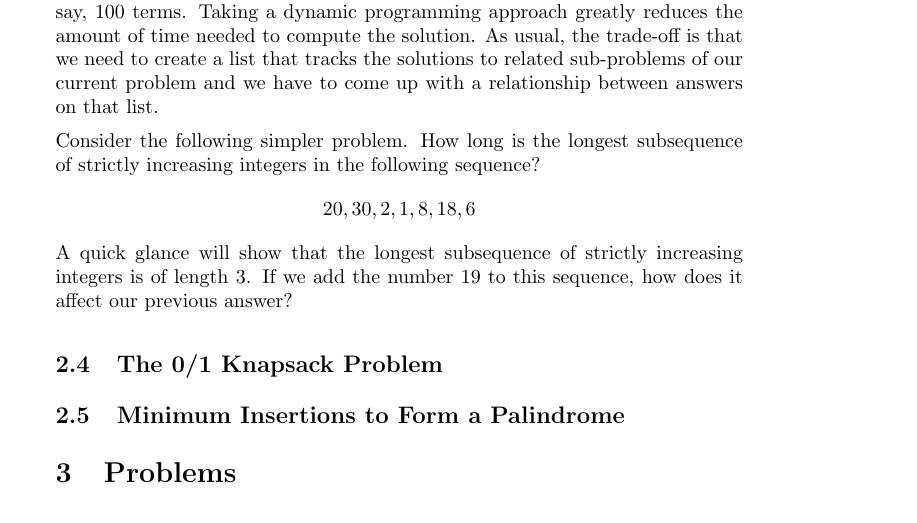
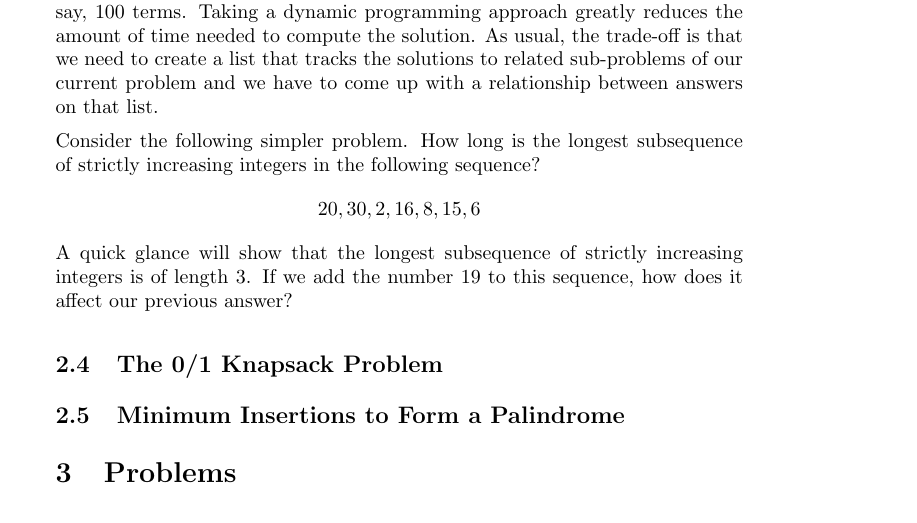
Before and after one commit to jathiel/Ximera-Xourses-NYCCT, a LaTeX document (MAT1630/Dynamic/Dynamic.tex): part of page 7 of 7, cut so that both start at the same text. Compiled offline with pdfLaTeX.

Commit message:
longest subsequence example change

```diff
--- a/MAT1630/Dynamic/Dynamic.tex
+++ b/MAT1630/Dynamic/Dynamic.tex
@@ -199,7 +199,7 @@ Consider the following sequence of numbers: $$20,30,2,1,8,18,6,19,25,17.$$ How l
 
 Testing all possible subsequences would involve checking $2^{10}$ possible subsequences. Clearly, the brute force approach would fail if our sequence had, say, 100 terms. Taking a dynamic programming approach greatly reduces the amount of time needed to compute the solution. As usual, the trade-off is that we need to create a list that tracks the solutions to related sub-problems of our current problem and we have to come up with a relationship between answers on that list.
 
-Consider the following simpler problem. How long is the longest subsequence of strictly increasing integers in the following sequence? $$20,30,2,1,8,18,6$$ A quick glance will show that the longest subsequence of strictly increasing integers is of length 3. If we add the number $19$ to this sequence, how does it affect our previous answer?
+Consider the following simpler problem. How long is the longest subsequence of strictly increasing integers in the following sequence? $$20,30,2,16,8,15,6$$ A quick glance will show that the longest subsequence of strictly increasing integers is of length 3. If we add the number $19$ to this sequence, how does it affect our previous answer?
 
 
 \subsection{The 0/1 Knapsack Problem}
```
Also changed, not shown: MAT1630/Dynamic/Dynamic.tex (2 more changed lines).
